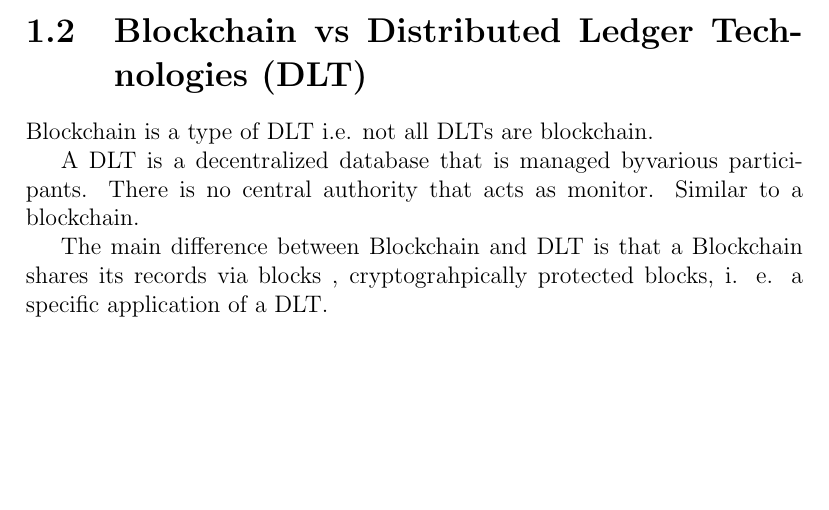
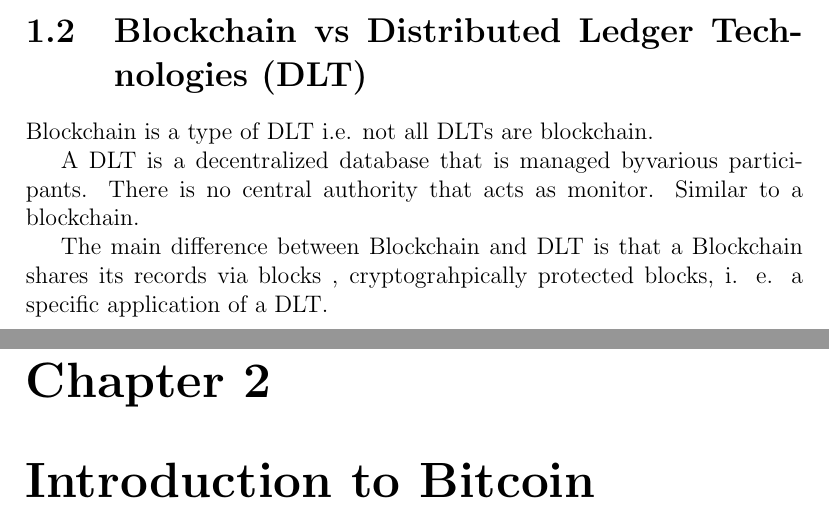
Before and after one commit to DavidLegarre/Theory-notes, a LaTeX document (Blockchain/Blockchain.tex): part of the page before the commit and two parts of pages 1 and 2 of 2 after it, the two joined at a grey line, cut so that both start at the same text, the shorter picture padded with empty space. Compiled offline with pdfLaTeX.

Commit message:
Intro to bitcoin

```diff
--- a/Blockchain/Blockchain.tex
+++ b/Blockchain/Blockchain.tex
@@ -22,4 +22,5 @@ authority that acts as monitor. Similar to a blockchain.
 The main difference between Blockchain and DLT is that a Blockchain shares its records via blocks
 , cryptograhpically protected blocks, i. e. a specific application of a DLT.
 
+\chapter{Introduction to Bitcoin}
 \end{document}
```
Also changed, not shown: Blockchain/Blockchain.pdf.
